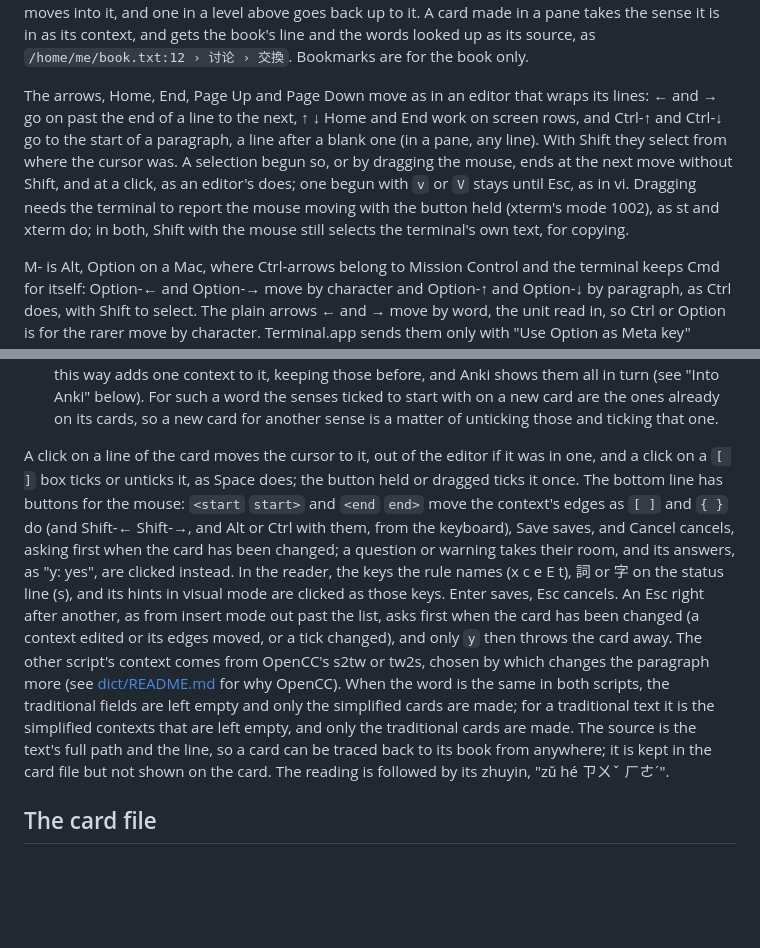
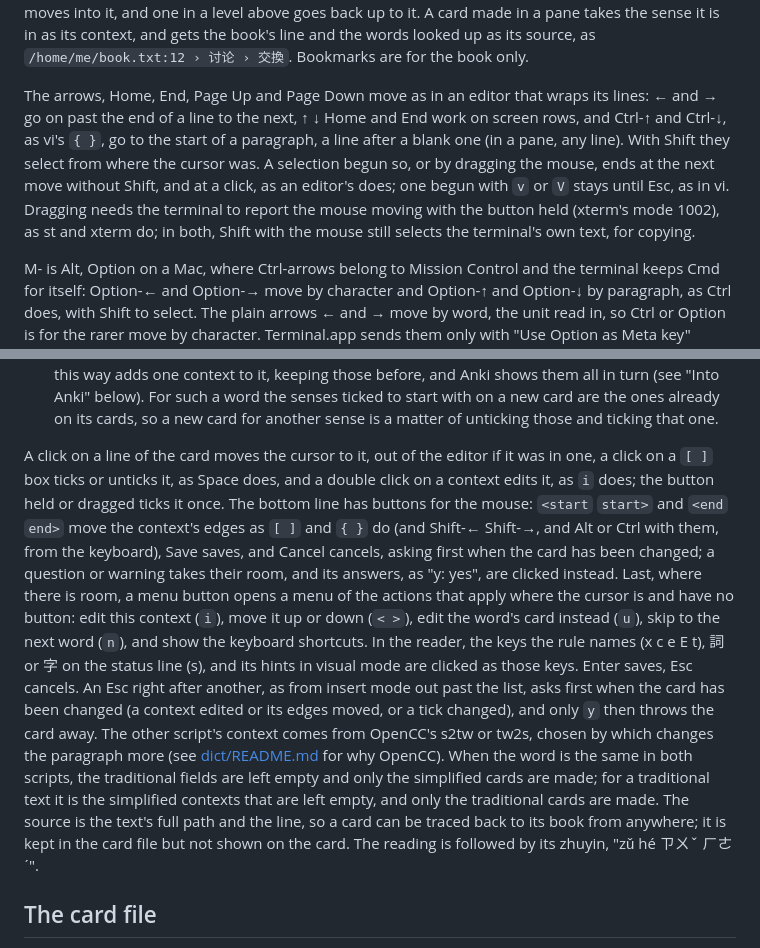
Before and after one commit to caleb-lindgren/zhread, a Markdown page: SPEC.md, 2 parts joined by grey strips. Drawn GitHub-style; blank space fills up the shorter version.

```diff
--- a/SPEC.md
+++ b/SPEC.md
@@ -144,15 +144,15 @@ words looked up as its source, as `/home/me/book.txt:12 › 讨论 › 交換`.
 Bookmarks are for the book only.
 
 The arrows, Home, End, Page Up and Page Down move as in an editor that wraps
-its lines: ← and → go on past the end of a line to the next, ↑ ↓ Home and
-End work on screen rows, and Ctrl-↑ and Ctrl-↓ go to the start of a
+its lines: ← and → go on past the end of a line to the next, ↑ ↓ Home and End
+work on screen rows, and Ctrl-↑ and Ctrl-↓, as vi's `{ }`, go to the start of a
 paragraph, a line after a blank one (in a pane, any line). With Shift they
 select from where the cursor was. A selection begun so, or by dragging the
 mouse, ends at the next move without Shift, and at a click, as an editor's
 does; one begun with `v` or `V` stays until Esc, as in vi. Dragging needs the
-terminal to report the mouse moving with the button held (xterm's mode
-1002), as st and xterm do; in both, Shift with the mouse still selects the
-terminal's own text, for copying.
+terminal to report the mouse moving with the button held (xterm's mode 1002),
+as st and xterm do; in both, Shift with the mouse still selects the terminal's
+own text, for copying.
 
 M- is Alt, Option on a Mac, where Ctrl-arrows belong to Mission Control and the
 terminal keeps Cmd for itself: Option-← and Option-→ move by character and
@@ -291,25 +291,30 @@ The preview shows:
   unticking those and ticking that one.
 
 A click on a line of the card moves the cursor to it, out of the editor if it
-was in one, and a click on a `[ ]` box ticks or unticks it, as Space does; the
-button held or dragged ticks it once. The bottom line has buttons for the
-mouse: `<start` `start>` and `<end` `end>` move the context's edges as `[ ]`
-and `{ }` do (and Shift-← Shift-→, and Alt or Ctrl with them, from the
-keyboard), Save saves, and Cancel cancels, asking first when the card has been
-changed; a question or warning takes their room, and its answers, as "y: yes",
-are clicked instead. In the reader, the keys the rule names (x c e E t), 詞 or 字
-on the status line (s), and its hints in visual mode are clicked as those keys.
-Enter saves, Esc cancels. An Esc right after another, as from insert mode out
-past the list, asks first when the card has been changed (a context edited or
-its edges moved, or a tick changed), and only `y` then throws the card away.
-The other script's context comes from OpenCC's s2tw or tw2s, chosen by which
-changes the paragraph more (see [dict/README.md](dict/README.md) for why
-OpenCC). When the word is the same in both scripts, the traditional fields are
-left empty and only the simplified cards are made; for a traditional text it is
-the simplified contexts that are left empty, and only the traditional cards are
-made. The source is the text's full path and the line, so a card can be traced
-back to its book from anywhere; it is kept in the card file but not shown on
-the card. The reading is followed by its zhuyin, "zǔ hé ㄗㄨˇ ㄏㄜˊ".
+was in one, a click on a `[ ]` box ticks or unticks it, as Space does, and a
+double click on a context edits it, as `i` does; the button held or dragged
+ticks it once. The bottom line has buttons for the mouse: `<start` `start>` and
+`<end` `end>` move the context's edges as `[ ]` and `{ }` do (and Shift-←
+Shift-→, and Alt or Ctrl with them, from the keyboard), Save saves, and Cancel
+cancels, asking first when the card has been changed; a question or warning
+takes their room, and its answers, as "y: yes", are clicked instead. Last,
+where there is room, a menu button opens a menu of the actions that apply where
+the cursor is and have no button: edit this context (`i`), move it up or down
+(`< >`), edit the word's card instead (`u`), skip to the next word (`n`), and
+show the keyboard shortcuts. In the reader, the keys the rule names (x c e E
+t), 詞 or 字 on the status line (s), and its hints in visual mode are clicked as
+those keys. Enter saves, Esc cancels. An Esc right after another, as from
+insert mode out past the list, asks first when the card has been changed (a
+context edited or its edges moved, or a tick changed), and only `y` then throws
+the card away. The other script's context comes from OpenCC's s2tw or tw2s,
+chosen by which changes the paragraph more (see
+[dict/README.md](dict/README.md) for why OpenCC). When the word is the same in
+both scripts, the traditional fields are left empty and only the simplified
+cards are made; for a traditional text it is the simplified contexts that are
+left empty, and only the traditional cards are made. The source is the text's
+full path and the line, so a card can be traced back to its book from anywhere;
+it is kept in the card file but not shown on the card. The reading is followed
+by its zhuyin, "zǔ hé ㄗㄨˇ ㄏㄜˊ".
 
 ## The card file
 
```
Also changed, not shown: README.md (+19 -17 lines), demo/reader.gif, 2 other files.
